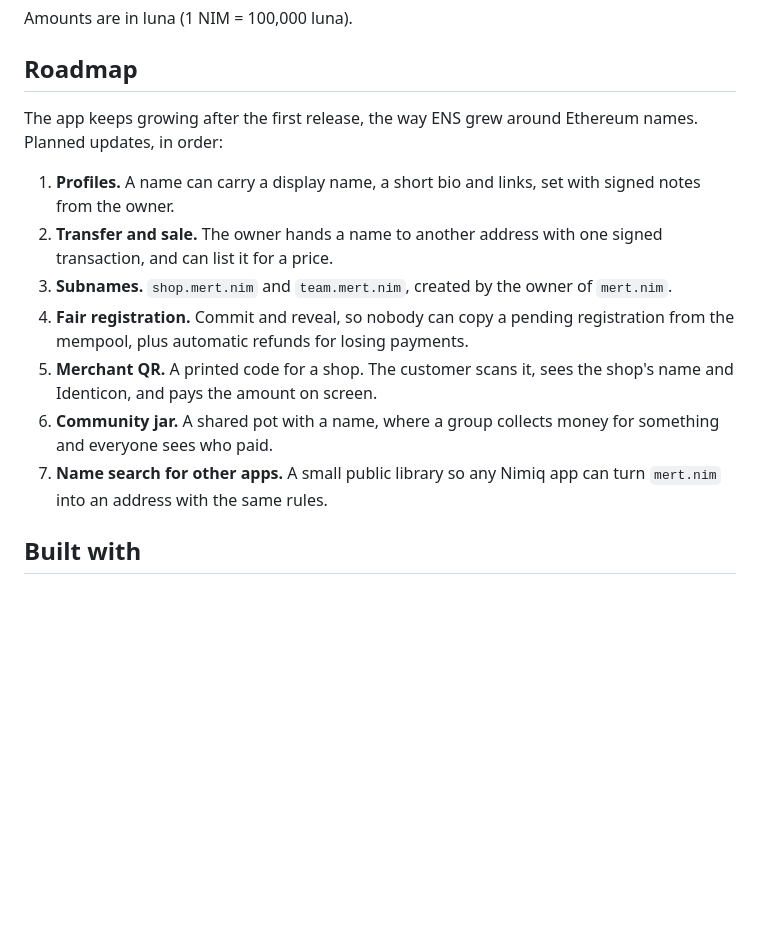
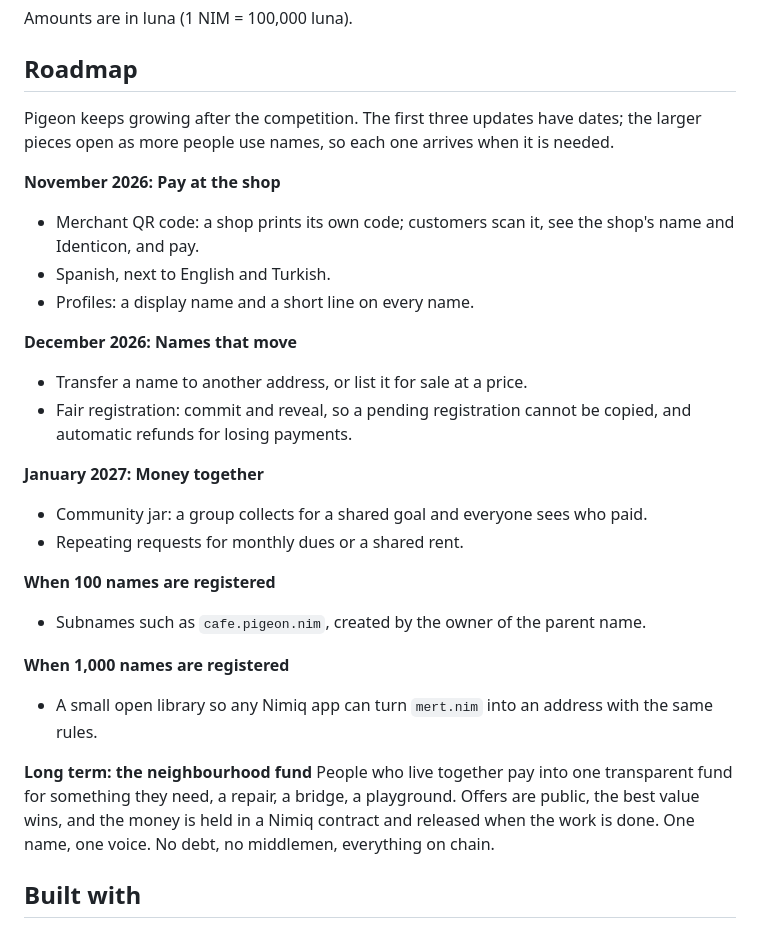
Before and after one commit to jakalijey/pigeon, a Markdown page: README.md, the part around the change. Rendered like a GitHub page; blank space fills up the shorter version.

Commit message:
Roadmap: dated updates, growth milestones and the neighbourhood fund

```diff
--- a/README.md
+++ b/README.md
@@ -86,15 +86,29 @@ Amounts are in luna (1 NIM = 100,000 luna).
 
 ## Roadmap
 
-The app keeps growing after the first release, the way ENS grew around Ethereum names. Planned updates, in order:
+Pigeon keeps growing after the competition. The first three updates have dates; the larger pieces open as more people use names, so each one arrives when it is needed.
 
-1. **Profiles.** A name can carry a display name, a short bio and links, set with signed notes from the owner.
-2. **Transfer and sale.** The owner hands a name to another address with one signed transaction, and can list it for a price.
-3. **Subnames.** `shop.mert.nim` and `team.mert.nim`, created by the owner of `mert.nim`.
-4. **Fair registration.** Commit and reveal, so nobody can copy a pending registration from the mempool, plus automatic refunds for losing payments.
-5. **Merchant QR.** A printed code for a shop. The customer scans it, sees the shop's name and Identicon, and pays the amount on screen.
-6. **Community jar.** A shared pot with a name, where a group collects money for something and everyone sees who paid.
-7. **Name search for other apps.** A small public library so any Nimiq app can turn `mert.nim` into an address with the same rules.
+**November 2026: Pay at the shop**
+- Merchant QR code: a shop prints its own code; customers scan it, see the shop's name and Identicon, and pay.
+- Spanish, next to English and Turkish.
+- Profiles: a display name and a short line on every name.
+
+**December 2026: Names that move**
+- Transfer a name to another address, or list it for sale at a price.
+- Fair registration: commit and reveal, so a pending registration cannot be copied, and automatic refunds for losing payments.
+
+**January 2027: Money together**
+- Community jar: a group collects for a shared goal and everyone sees who paid.
+- Repeating requests for monthly dues or a shared rent.
+
+**When 100 names are registered**
+- Subnames such as `cafe.pigeon.nim`, created by the owner of the parent name.
+
+**When 1,000 names are registered**
+- A small open library so any Nimiq app can turn `mert.nim` into an address with the same rules.
+
+**Long term: the neighbourhood fund**
+People who live together pay into one transparent fund for something they need, a repair, a bridge, a playground. Offers are public, the best value wins, and the money is held in a Nimiq contract and released when the work is done. One name, one voice. No debt, no middlemen, everything on chain.
 
 ## Built with
 
```
